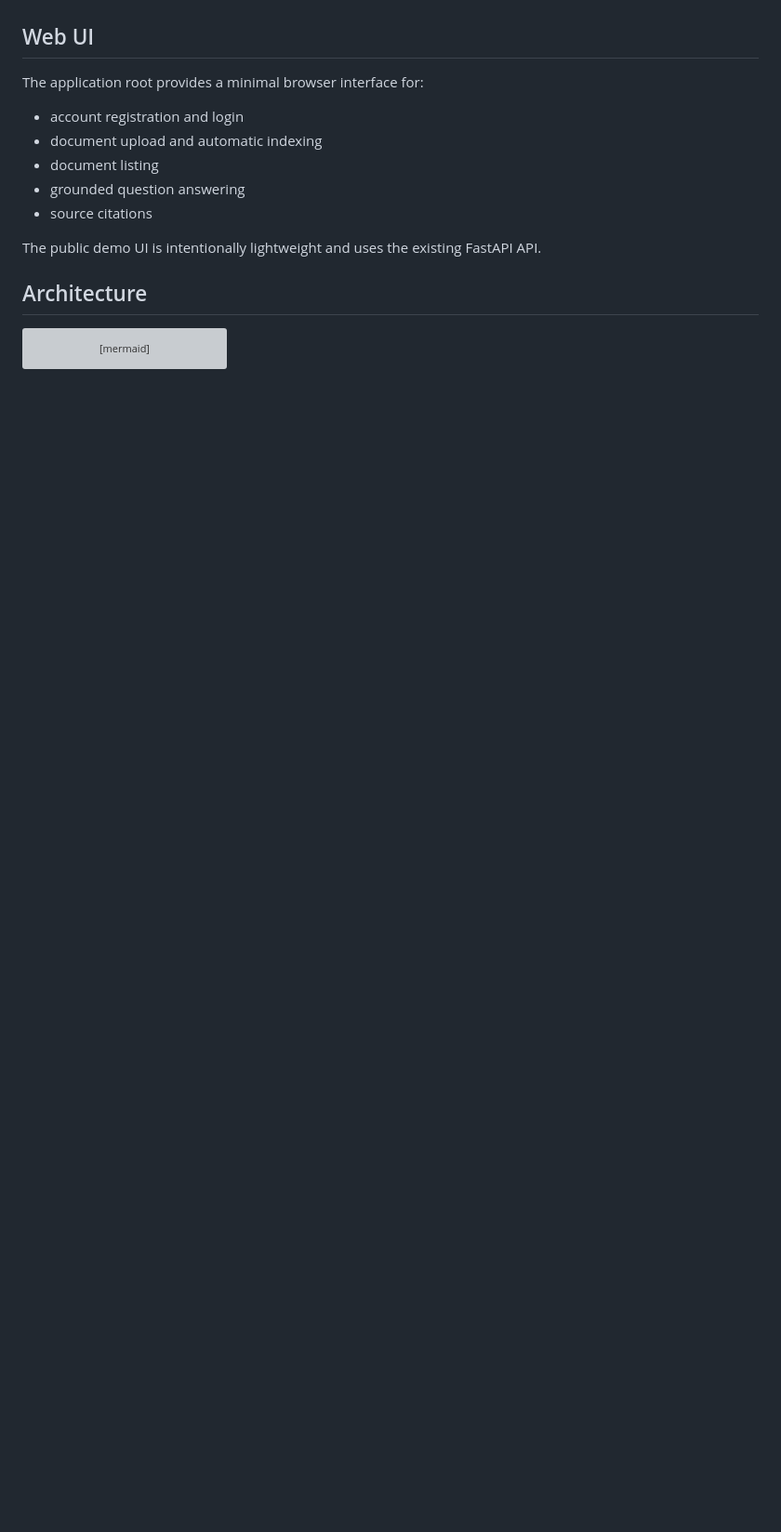
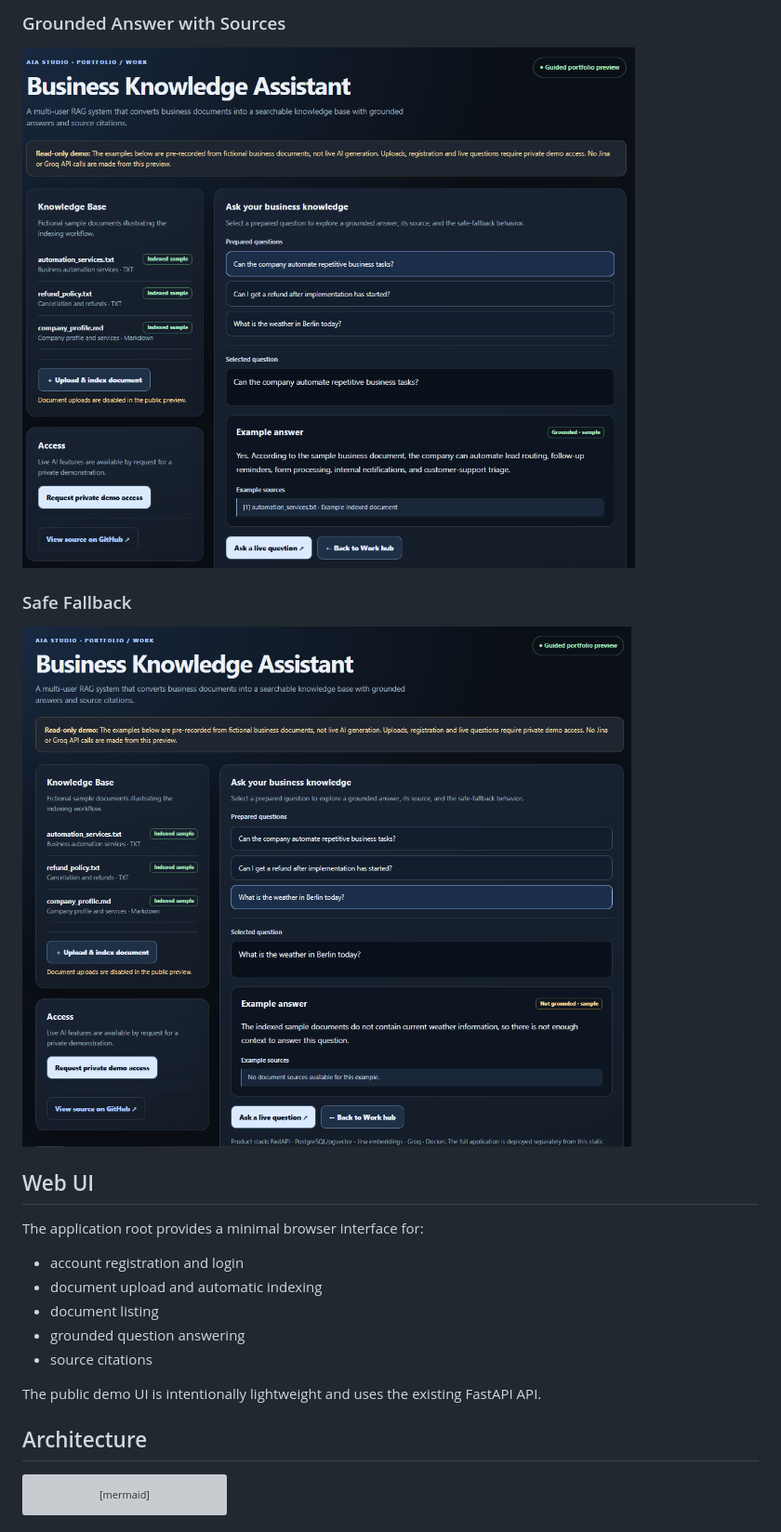
Before and after one commit to iahai-labs/AIA_Business_Knowledge_Assistant, a Markdown page: README.md, the part around one of its changes. Shown at 93% size. Drawn GitHub-style; pictures changed too: docs/images/02-grounded-answer.png (added), docs/images/03-safe-fallback.png (added); blank space fills up the shorter version; grey boxes are pictures that could not be loaded.

```diff
--- a/README.md
+++ b/README.md
@@ -11,3 +25,10 @@ AIA Business Knowledge Assistant turns business documents into a secure, searcha
+### Grounded Answer with Sources
+
+![Grounded Answer](docs/images/02-grounded-answer.png)
+
+### Safe Fallback
+
+![Safe Fallback](docs/images/03-safe-fallback.png)
 
 ## Web UI
 
```
Also changed, not shown: other parts of README.md (+14 -0 lines), docs/images/01-portfolio-preview.png (added).
